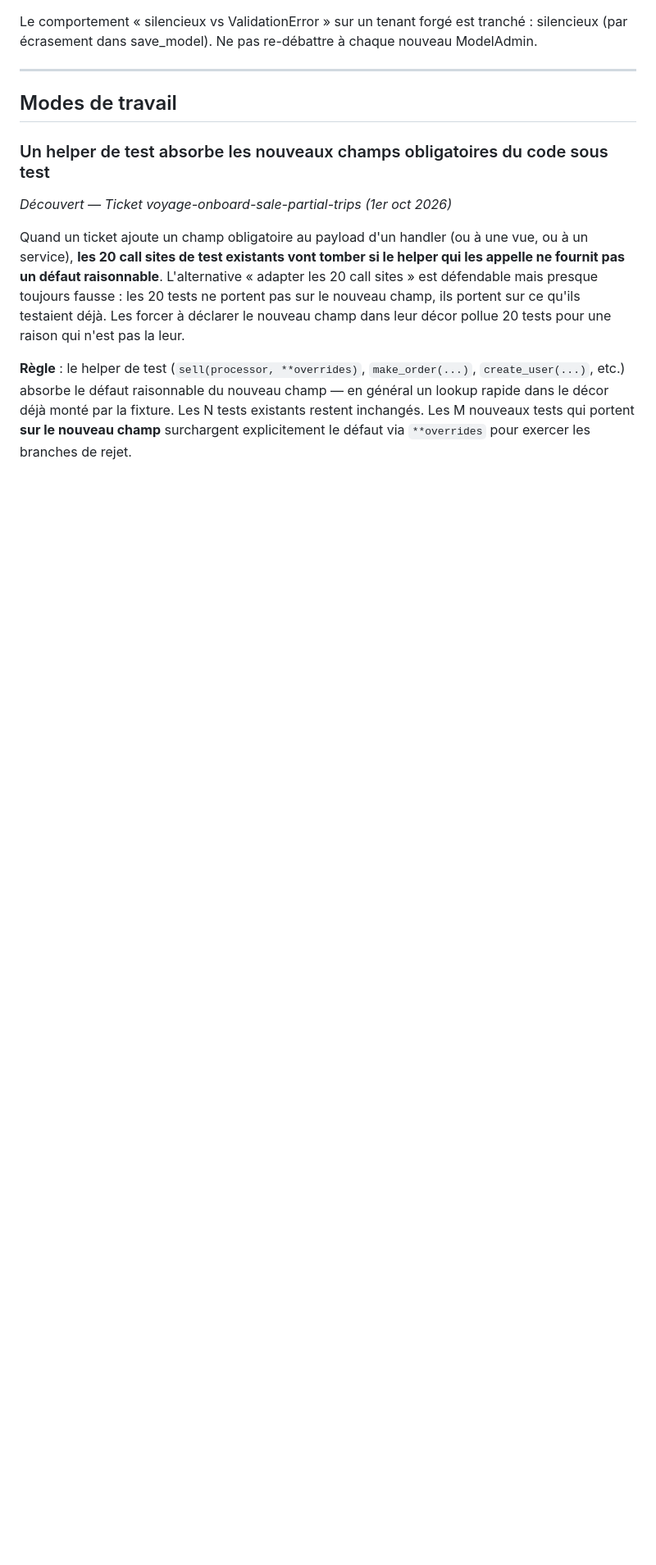
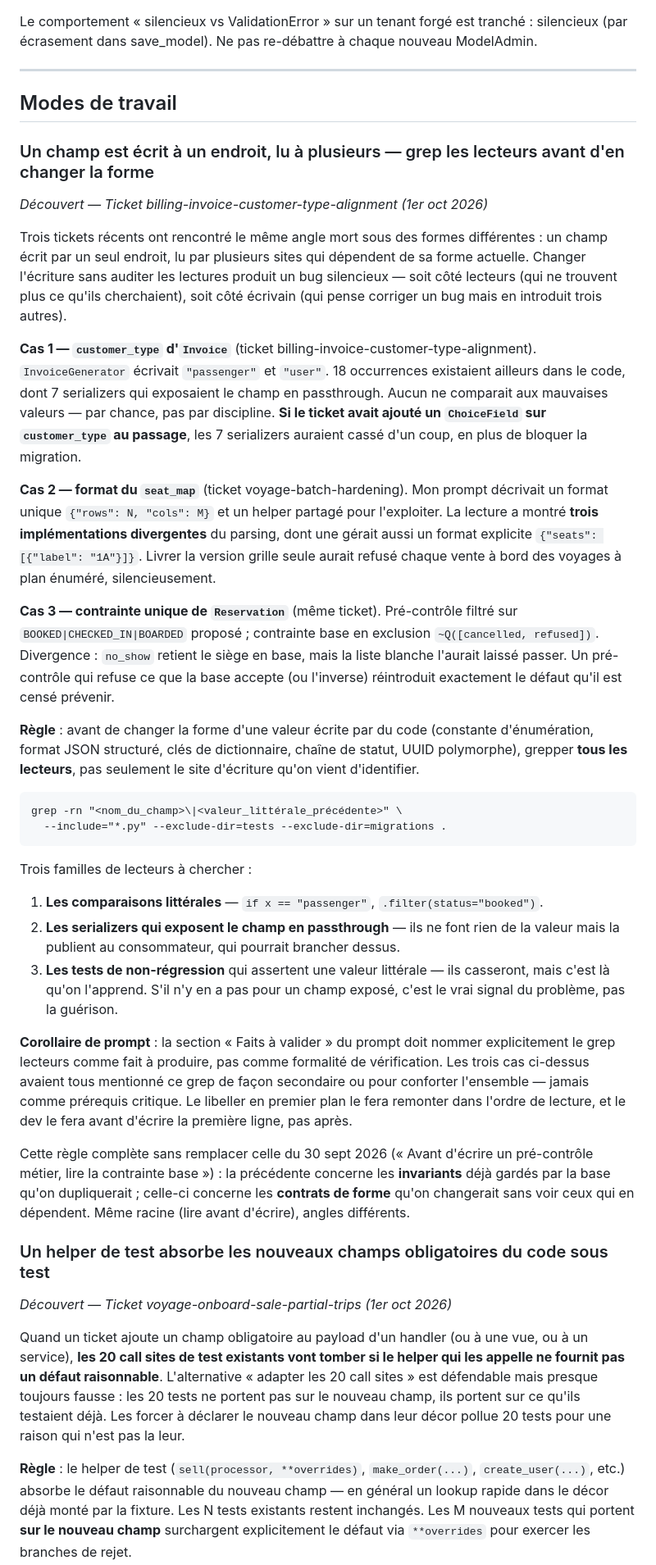
Before and after one commit to Abibou-1506/toupac, a Markdown page: DECISIONS.md, the part around the change. Shown at 82% size. Drawn GitHub-style; blank space fills up the shorter version.

Commit message:
docs: tracer Payment.order non renseigné + règle grep des lecteurs
DETTES.md
- Order.recipient_user : noter que le seed renseigne le champ, mais que
  la vraie dette reste côté endpoint de création (admin, API CLIENT)
- Nouvelle entrée Payment.order : jamais renseigné par le seed ni par
  les endpoints — le chemin direct de MyPaymentsView est inatteignable
  en démo, deviendra réel au premier flux de paiement direct

DECISIONS.md — Modes de travail, nouvelle entrée méthodologique
« Grep les lecteurs avant d'en changer la forme ». Consolide trois cas
observés (customer_type d'Invoice, format seat_map, contrainte unique
Reservation) : changer l'écriture sans auditer les lectures produit
systématiquement un bug silencieux. Corollaire de prompt : nommer le
grep comme fait à produire, pas comme formalité.

````diff
--- a/DECISIONS.md
+++ b/DECISIONS.md
@@ -1638,6 +1638,71 @@ tranché : silencieux (par écrasement dans save_model). Ne pas re-débattre
 ---
 
 ## Modes de travail
+
+### Un champ est écrit à un endroit, lu à plusieurs — grep les lecteurs avant d'en changer la forme
+_Découvert — Ticket billing-invoice-customer-type-alignment (1er oct 2026)_
+
+Trois tickets récents ont rencontré le même angle mort sous des formes
+différentes : un champ écrit par un seul endroit, lu par plusieurs sites qui
+dépendent de sa forme actuelle. Changer l'écriture sans auditer les lectures
+produit un bug silencieux — soit côté lecteurs (qui ne trouvent plus ce qu'ils
+cherchaient), soit côté écrivain (qui pense corriger un bug mais en introduit
+trois autres).
+
+**Cas 1 — `customer_type` d'`Invoice`** (ticket billing-invoice-customer-type-alignment).
+`InvoiceGenerator` écrivait `"passenger"` et `"user"`. 18 occurrences existaient
+ailleurs dans le code, dont 7 serializers qui exposaient le champ en
+passthrough. Aucun ne comparait aux mauvaises valeurs — par chance, pas par
+discipline. **Si le ticket avait ajouté un `ChoiceField` sur `customer_type`
+au passage**, les 7 serializers auraient cassé d'un coup, en plus de bloquer
+la migration.
+
+**Cas 2 — format du `seat_map`** (ticket voyage-batch-hardening). Mon prompt
+décrivait un format unique `{"rows": N, "cols": M}` et un helper partagé pour
+l'exploiter. La lecture a montré **trois implémentations divergentes** du
+parsing, dont une gérait aussi un format explicite `{"seats": [{"label": "1A"}]}`.
+Livrer la version grille seule aurait refusé chaque vente à bord des voyages
+à plan énuméré, silencieusement.
+
+**Cas 3 — contrainte unique de `Reservation`** (même ticket). Pré-contrôle
+filtré sur `BOOKED|CHECKED_IN|BOARDED` proposé ; contrainte base en exclusion
+`~Q([cancelled, refused])`. Divergence : `no_show` retient le siège en base,
+mais la liste blanche l'aurait laissé passer. Un pré-contrôle qui refuse ce
+que la base accepte (ou l'inverse) réintroduit exactement le défaut qu'il est
+censé prévenir.
+
+**Règle** : avant de changer la forme d'une valeur écrite par du code
+(constante d'énumération, format JSON structuré, clés de dictionnaire, chaîne
+de statut, UUID polymorphe), grepper **tous les lecteurs**, pas seulement le
+site d'écriture qu'on vient d'identifier.
+
+```
+grep -rn "<nom_du_champ>\|<valeur_littérale_précédente>" \
+  --include="*.py" --exclude-dir=tests --exclude-dir=migrations .
+```
+
+Trois familles de lecteurs à chercher :
+
+1. **Les comparaisons littérales** — `if x == "passenger"`, `.filter(status="booked")`.
+2. **Les serializers qui exposent le champ en passthrough** — ils ne font
+   rien de la valeur mais la publient au consommateur, qui pourrait brancher
+   dessus.
+3. **Les tests de non-régression** qui assertent une valeur littérale — ils
+   casseront, mais c'est là qu'on l'apprend. S'il n'y en a pas pour un champ
+   exposé, c'est le vrai signal du problème, pas la guérison.
+
+**Corollaire de prompt** : la section « Faits à valider » du prompt doit
+nommer explicitement le grep lecteurs comme fait à produire, pas comme
+formalité de vérification. Les trois cas ci-dessus avaient tous mentionné ce
+grep de façon secondaire ou pour conforter l'ensemble — jamais comme
+prérequis critique. Le libeller en premier plan le fera remonter dans l'ordre
+de lecture, et le dev le fera avant d'écrire la première ligne, pas après.
+
+Cette règle complète sans remplacer celle du 30 sept 2026 (« Avant d'écrire
+un pré-contrôle métier, lire la contrainte base ») : la précédente concerne
+les **invariants** déjà gardés par la base qu'on dupliquerait ; celle-ci
+concerne les **contrats de forme** qu'on changerait sans voir ceux qui en
+dépendent. Même racine (lire avant d'écrire), angles différents.
 
 ### Un helper de test absorbe les nouveaux champs obligatoires du code sous test
 _Découvert — Ticket voyage-onboard-sale-partial-trips (1er oct 2026)_
````
Also changed, not shown: DETTES.md (+30 -1 lines).
